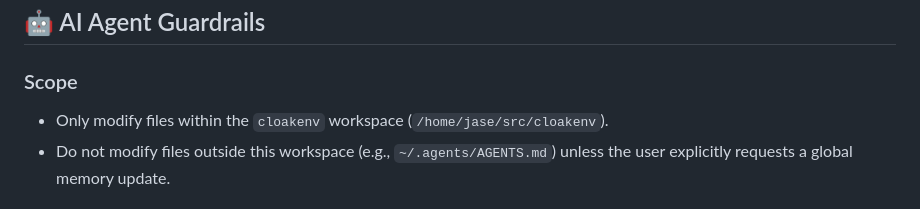
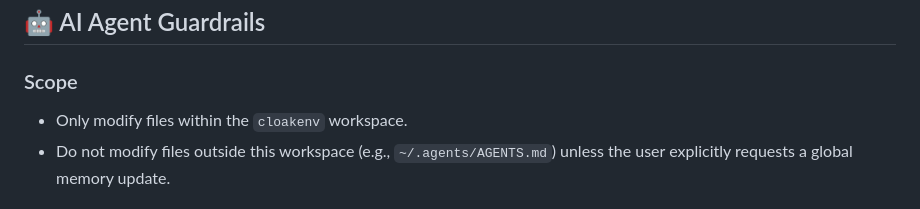
Before and after one commit to warpcode/cloakenv, a Markdown page: AGENTS.md, the part around the change. Drawn GitHub-style.

```diff
--- a/.agents/AGENTS.md
+++ b/AGENTS.md
@@ -175,7 +175,7 @@ The `testdata/testDB.kdbx` database provides a stable fixture for KeePass integr
 
 ### Scope
 
-- Only modify files within the `cloakenv` workspace (`/home/jase/src/cloakenv`).
+- Only modify files within the `cloakenv` workspace.
 - Do not modify files outside this workspace (e.g., `~/.agents/AGENTS.md`) unless the user explicitly requests a global memory update.
 
 ### Code Changes
```
